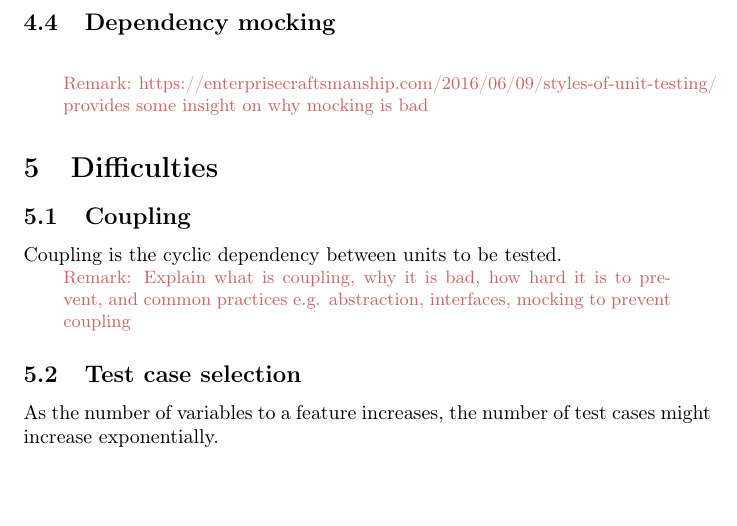
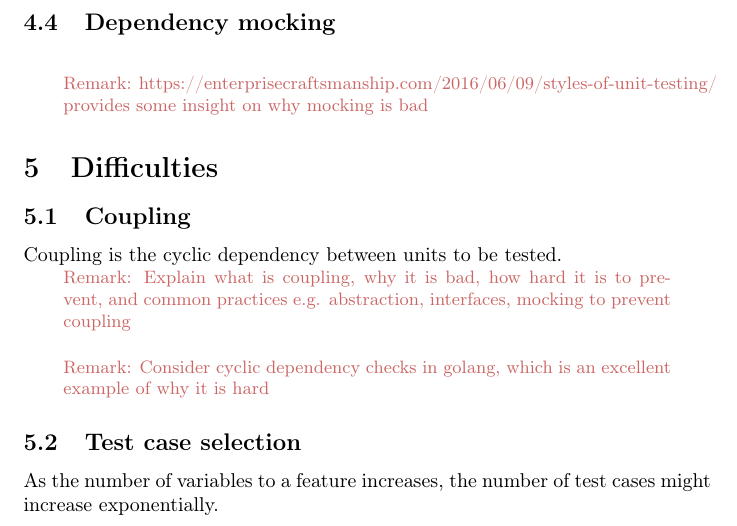
Before and after one commit to SOF3/comp2123-project, a LaTeX paper (report.tex, which reads difficulties.tex): part of page 6 of 6, cut so that both start at the same text, the shorter picture padded with empty space. Compiled offline with pdfLaTeX.

Commit message:
Remark on coupling

```diff
--- a/difficulties.tex
+++ b/difficulties.tex
@@ -3,6 +3,7 @@
 \subsection{Coupling}
 Coupling is the cyclic dependency between units to be tested.
 \rem{Explain what is coupling, why it is bad, how hard it is to prevent, and common practices e.g. abstraction, interfaces, mocking to prevent coupling}
+\rem{Consider cyclic dependency checks in golang, which is an excellent example of why it is hard}
 
 \subsection{Test case selection}
 As the number of variables to a feature increases, the number of test cases might increase exponentially.
```
